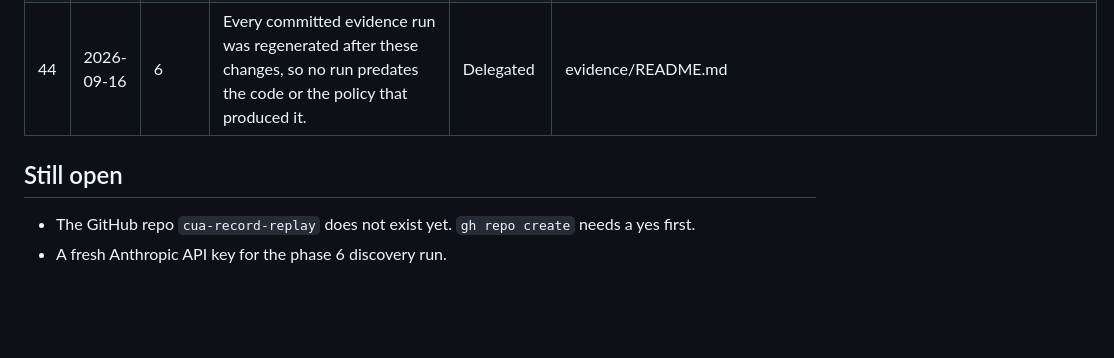
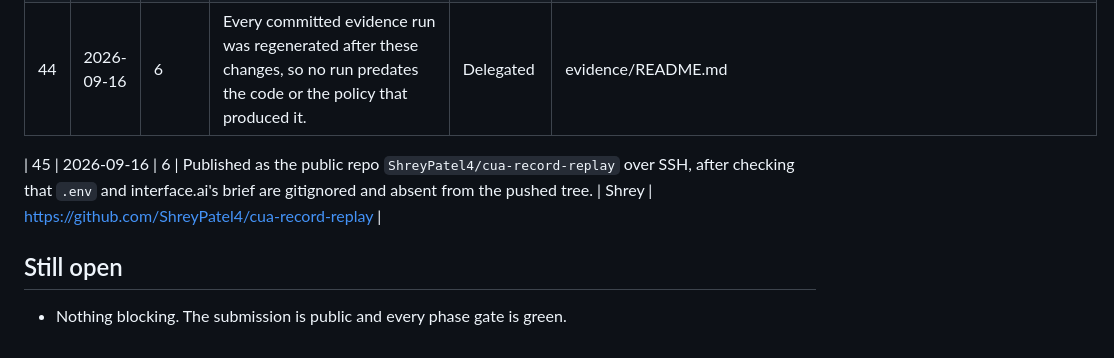
Before and after one commit to ShreyPatel4/cua-record-replay, a Markdown page: DECISIONS.md, the part around the change. Rendered like a GitHub page; blank space fills up the shorter version.

Commit message:
record the publish decision

```diff
--- a/DECISIONS.md
+++ b/DECISIONS.md
@@ -53,7 +53,8 @@ his behalf and confirmed it at the phase stop.
 | 43 | 2026-09-16 | 6 | Run ids and evidence paths are never redacted: masking their digits made `result.json` disagree with the manifest beside it. | Delegated | `src/cua/evidence/writer.py` |
 | 44 | 2026-09-16 | 6 | Every committed evidence run was regenerated after these changes, so no run predates the code or the policy that produced it. | Delegated | evidence/README.md |
 
+| 45 | 2026-09-16 | 6 | Published as the public repo `ShreyPatel4/cua-record-replay` over SSH, after checking that `.env` and interface.ai's brief are gitignored and absent from the pushed tree. | Shrey | https://github.com/ShreyPatel4/cua-record-replay |
+
 ## Still open
 
-- The GitHub repo `cua-record-replay` does not exist yet. `gh repo create` needs a yes first.
-- A fresh Anthropic API key for the phase 6 discovery run.
+- Nothing blocking. The submission is public and every phase gate is green.
```
